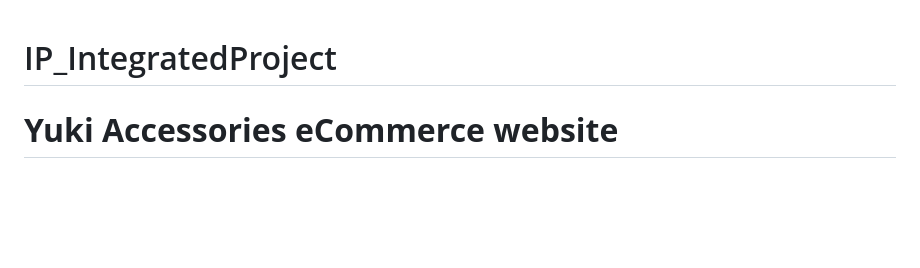
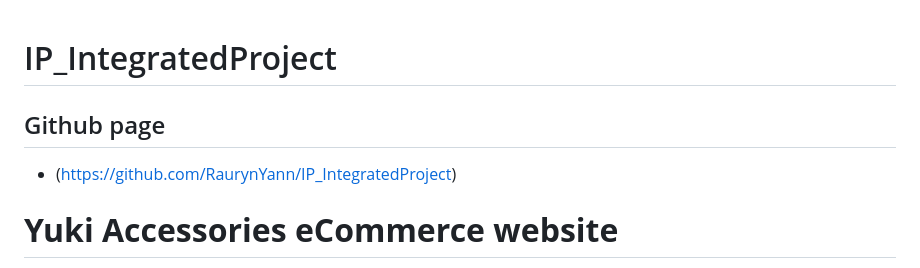
Before and after one commit to RaurynYann/IP_IntegratedProject, a Markdown page: README.md, the part around the change. GitHub-like rendering; blank space fills up the shorter version.

Commit message:
adding github page

```diff
--- a/README.md
+++ b/README.md
@@ -1,5 +1,7 @@
 # IP_IntegratedProject
 
+## Github page
+- (https://github.com/RaurynYann/IP_IntegratedProject)
 # **Yuki Accessories eCommerce website**
 For this project is about a eCommerce website for a accessories shop and this website will be for the site's user which is in age range of *16 to 40 years old* who wish to buy some accessories that is antirust and quality.
 
```
